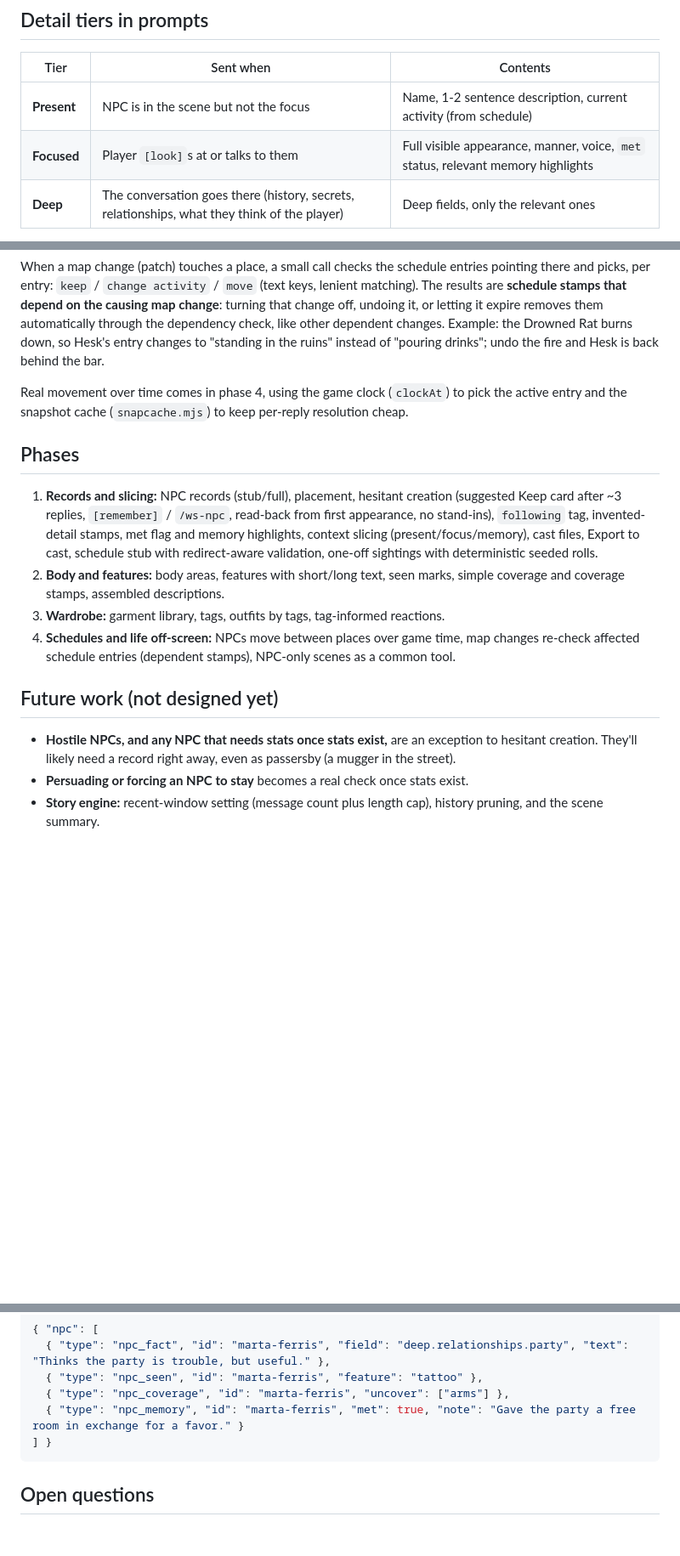
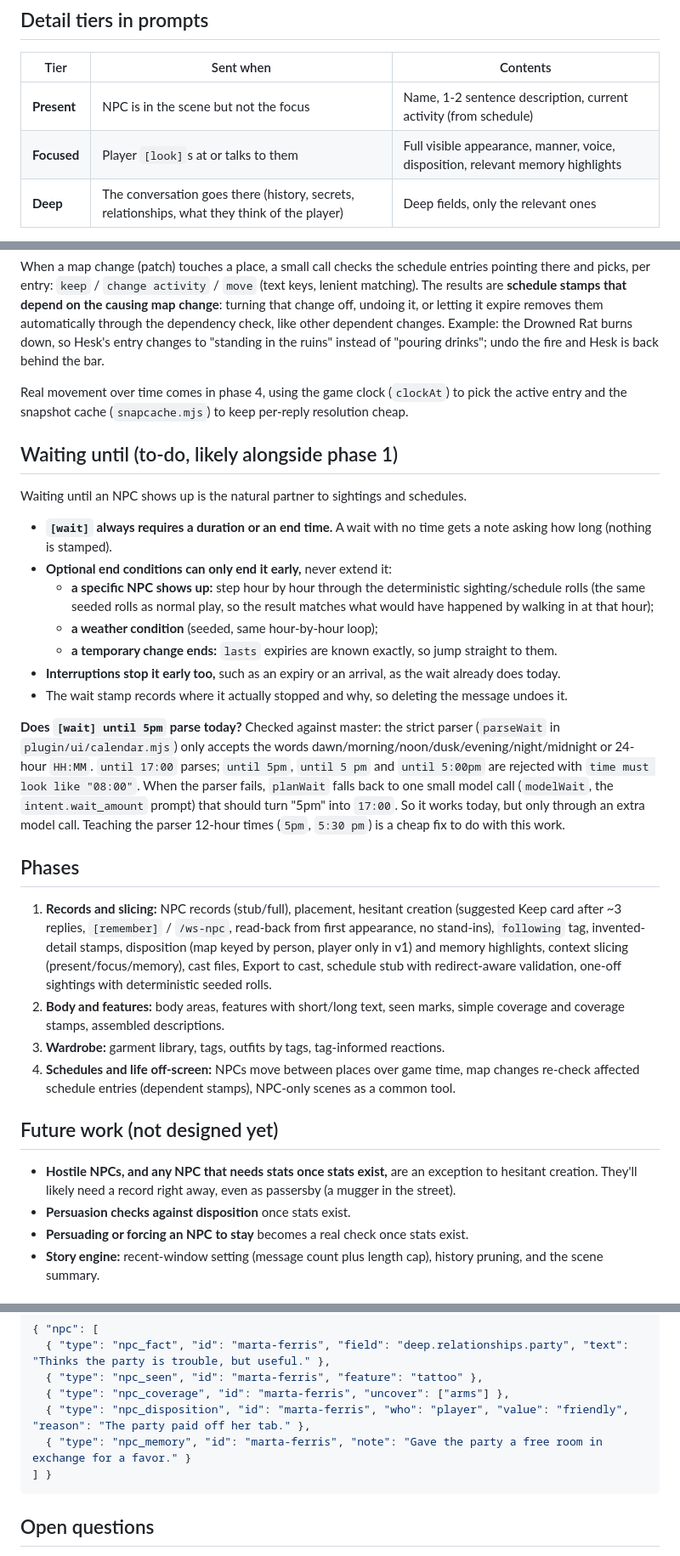
Before and after one commit to Spanky-Harrison/WorldScrawl, a Markdown page: docs/npc-design.md, 3 parts joined by grey strips. Shown at 85% size. Rendered like a GitHub page; blank space fills up the shorter version.

Commit message:
docs: NPC disposition and waiting-until (#82)

````diff
--- a/docs/npc-design.md
+++ b/docs/npc-design.md
@@ -72,7 +72,7 @@ A simple **`following`** tag in phase 1: an NPC told to come along (stamp) is pr
 | Tier | Sent when | Contents |
 |---|---|---|
 | **Present** | NPC is in the scene but not the focus | Name, 1-2 sentence description, current activity (from schedule) |
-| **Focused** | Player `[look]`s at or talks to them | Full visible appearance, manner, voice, `met` status, relevant memory highlights |
+| **Focused** | Player `[look]`s at or talks to them | Full visible appearance, manner, voice, disposition, relevant memory highlights |
 | **Deep** | The conversation goes there (history, secrets, relationships, what they think of the player) | Deep fields, only the relevant ones |
 
 The engine decides tiers **before generation**, as part of the per-message intent call we already make: one extra pick-one question ("who is the player addressing / looking at?", keys are NPC names, lenient matching, plus `nobody`) and a depth question (`present` / `focused` / `deep`). Start with simple rules: who the player named, touched or addressed.
@@ -169,9 +184,23 @@ When a map change (patch) touches a place, a small call checks the schedule entr
 
 Real movement over time comes in phase 4, using the game clock (`clockAt`) to pick the active entry and the snapshot cache (`snapcache.mjs`) to keep per-reply resolution cheap.
 
+## Waiting until (to-do, likely alongside phase 1)
+
+Waiting until an NPC shows up is the natural partner to sightings and schedules.
+
+- **`[wait]` always requires a duration or an end time.** A wait with no time gets a note asking how long (nothing is stamped).
+- **Optional end conditions can only end it early,** never extend it:
+  - **a specific NPC shows up:** step hour by hour through the deterministic sighting/schedule rolls (the same seeded rolls as normal play, so the result matches what would have happened by walking in at that hour);
+  - **a weather condition** (seeded, same hour-by-hour loop);
+  - **a temporary change ends:** `lasts` expiries are known exactly, so jump straight to them.
+- **Interruptions stop it early too,** such as an expiry or an arrival, as the wait already does today.
+- The wait stamp records where it actually stopped and why, so deleting the message undoes it.
+
+**Does `[wait] until 5pm` parse today?** Checked against master: the strict parser (`parseWait` in `plugin/ui/calendar.mjs`) only accepts the words dawn/morning/noon/dusk/evening/night/midnight or 24-hour `HH:MM`. `until 17:00` parses; `until 5pm`, `until 5 pm` and `until 5:00pm` are rejected with `time must look like "08:00"`. When the parser fails, `planWait` falls back to one small model call (`modelWait`, the `intent.wait_amount` prompt) that should turn "5pm" into `17:00`. So it works today, but only through an extra model call. Teaching the parser 12-hour times (`5pm`, `5:30 pm`) is a cheap fix to do with this work.
+
 ## Phases
 
-1. **Records and slicing:** NPC records (stub/full), placement, hesitant creation (suggested Keep card after ~3 replies, `[remember]` / `/ws-npc`, read-back from first appearance, no stand-ins), `following` tag, invented-detail stamps, met flag and memory highlights, context slicing (present/focus/memory), cast files, Export to cast, schedule stub with redirect-aware validation, one-off sightings with deterministic seeded rolls.
+1. **Records and slicing:** NPC records (stub/full), placement, hesitant creation (suggested Keep card after ~3 replies, `[remember]` / `/ws-npc`, read-back from first appearance, no stand-ins), `following` tag, invented-detail stamps, disposition (map keyed by person, player only in v1) and memory highlights, context slicing (present/focus/memory), cast files, Export to cast, schedule stub with redirect-aware validation, one-off sightings with deterministic seeded rolls.
 2. **Body and features:** body areas, features with short/long text, seen marks, simple coverage and coverage stamps, assembled descriptions.
 3. **Wardrobe:** garment library, tags, outfits by tags, tag-informed reactions.
 4. **Schedules and life off-screen:** NPCs move between places over game time, map changes re-check affected schedule entries (dependent stamps), NPC-only scenes as a common tool.
@@ -179,6 +208,7 @@ Real movement over time comes in phase 4, using the game clock (`clockAt`) to pi
 ## Future work (not designed yet)
 
 - **Hostile NPCs, and any NPC that needs stats once stats exist,** are an exception to hesitant creation. They'll likely need a record right away, even as passersby (a mugger in the street).
+- **Persuasion checks against disposition** once stats exist.
 - **Persuading or forcing an NPC to stay** becomes a real check once stats exist.
 - **Story engine:** recent-window setting (message count plus length cap), history pruning, and the scene summary.
 
@@ -226,7 +257,8 @@ A stamp (on the message where it happened, per swipe, next to location and patch
   { "type": "npc_fact", "id": "marta-ferris", "field": "deep.relationships.party", "text": "Thinks the party is trouble, but useful." },
   { "type": "npc_seen", "id": "marta-ferris", "feature": "tattoo" },
   { "type": "npc_coverage", "id": "marta-ferris", "uncover": ["arms"] },
-  { "type": "npc_memory", "id": "marta-ferris", "met": true, "note": "Gave the party a free room in exchange for a favor." }
+  { "type": "npc_disposition", "id": "marta-ferris", "who": "player", "value": "friendly", "reason": "The party paid off her tab." },
+  { "type": "npc_memory", "id": "marta-ferris", "note": "Gave the party a free room in exchange for a favor." }
 ] }
 ```
 
````
Also changed, not shown: other parts of docs/npc-design.md (+17 -1 lines).
